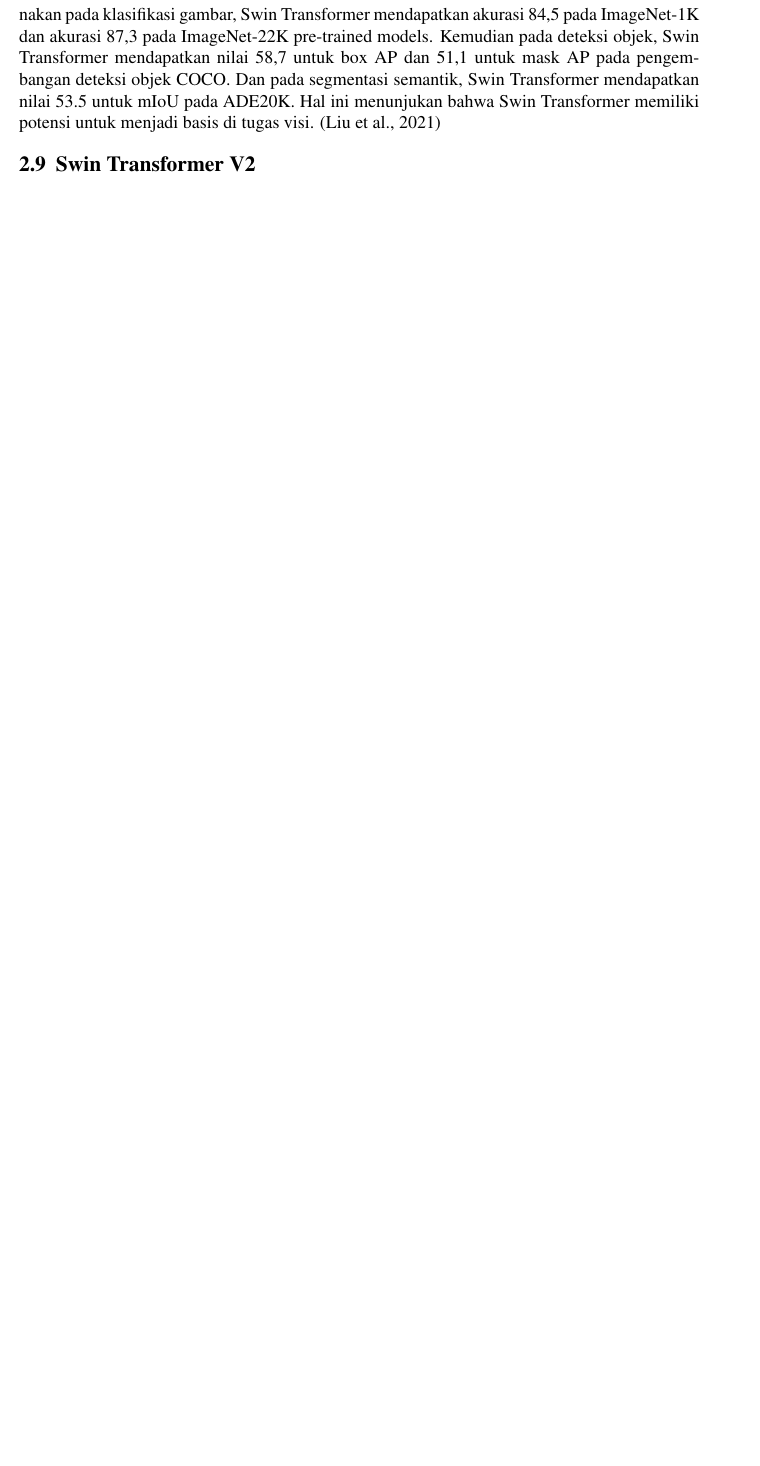
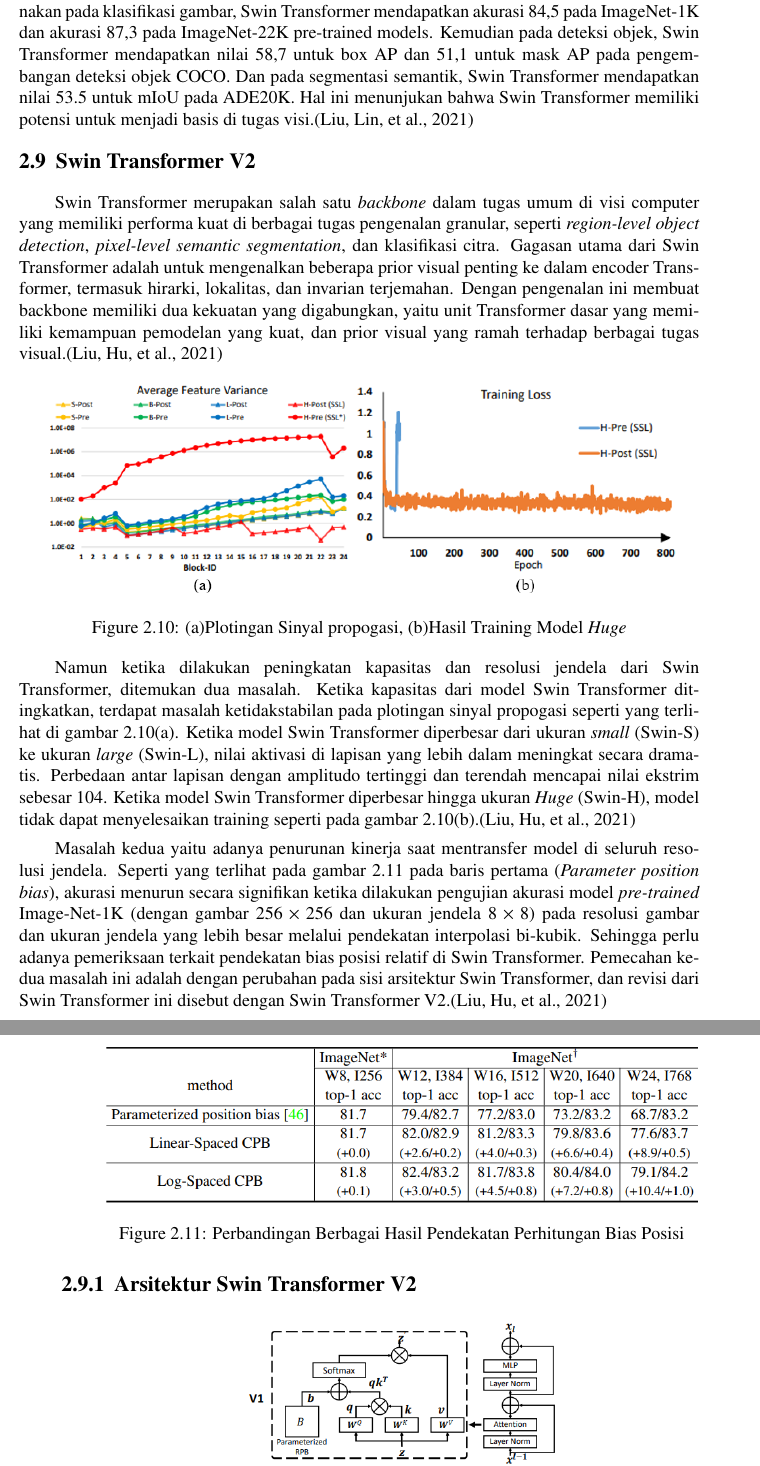
Before and after one commit to hnsfhrzi/BUKU-TA-V2, a LaTeX thesis (main.tex, which reads bab/2-tinjauan-pustaka.tex, pustaka/pustaka.bib): part of page 37 of 51 before the commit and two parts of pages 37 and 38 of 53 after it, the two joined at a grey line, cut so that both start at the same text, the shorter picture padded with empty space. Compiled offline with pdfLaTeX.

Commit message:
Penambahan SwinV2 dan gambar

```diff
--- a/bab/2-tinjauan-pustaka.tex
+++ b/bab/2-tinjauan-pustaka.tex
@@ -327,4 +327,39 @@ untuk menjadi basis di tugas visi. \parencite{Liu2021}
 \section{Swin Transformer V2}
 \label{sec:swintransformerv2}
 
+Swin Transformer merupakan salah satu \emph{backbone} dalam tugas umum di visi computer yang memiliki performa kuat di berbagai tugas pengenalan granular, seperti \emph{region-level object detection},
+\emph{pixel-level semantic segmentation}, dan klasifikasi citra. Gagasan utama dari Swin Transformer adalah untuk mengenalkan beberapa prior visual penting ke dalam encoder Transformer, termasuk hirarki,
+lokalitas, dan invarian terjemahan. Dengan pengenalan ini membuat backbone memiliki dua kekuatan yang digabungkan, yaitu unit Transformer dasar yang memiliki kemampuan pemodelan yang kuat, dan prior
+visual yang ramah terhadap berbagai tugas visual.\parencite{Liuv22021}
 
+\begin{figure}[ht]
+  \centering
+  % Nama dari file gambar yang diinputkan
+  \includegraphics[scale=0.9]{gambar/Issue Swin V1.png}
+  % Keterangan gambar yang diinputkan
+  \caption{(a)Plotingan Sinyal propogasi, (b)Hasil Training Model \emph{Huge}}
+  % Label referensi dari gambar yang diinputkan
+  \label{fig:plotingansinyalpropogasidanperbedaanhasiltrainingmodelhuge}
+\end{figure}
+
+Namun ketika dilakukan peningkatan kapasitas dan resolusi jendela dari Swin \linebreak Transformer, ditemukan dua masalah. Ketika kapasitas dari model Swin Transformer ditingkatkan, terdapat masalah ketidakstabilan
+pada plotingan sinyal propogasi seperti yang terlihat di gambar 2.10(a). Ketika model Swin Transformer diperbesar dari ukuran \emph{small} (Swin-S) ke ukuran \emph{large} (Swin-L), nilai aktivasi di lapisan
+yang lebih dalam meningkat secara dramatis. Perbedaan antar lapisan dengan amplitudo tertinggi dan terendah mencapai nilai ekstrim sebesar 104. Ketika model Swin Transformer diperbesar hingga ukuran
+\emph{Huge} (Swin-H), model tidak dapat menyelesaikan training seperti pada gambar 2.10(b).\parencite{Liuv22021}
+
+\begin{figure}[ht]
+  \centering
+  % Nama dari file gambar yang diinputkan
+  \includegraphics[scale=0.75]{gambar/Penurunan kinerja Swin v1.png}
+  % Keterangan gambar yang diinputkan
+  \caption{Perbandingan Berbagai Hasil Pendekatan Perhitungan Bias Posisi}
+  % Label referensi dari gambar yang diinputkan
+  \label{fig:perbandinganberbagaihasilpendekatanperhitunganbiasposisi}
+\end{figure}
+
+Masalah kedua yaitu adanya penurunan kinerja saat mentransfer model di seluruh resolusi jendela. Seperti yang terlihat pada gambar 2.11 pada baris pertama (\emph{Parameter position bias}), akurasi menurun secara
+signifikan ketika dilakukan pengujian akurasi model \emph{pre-trained} Image-Net-1K (dengan gambar \begin{math}256\times256\end{math} dan ukuran jendela \begin{math}8\times8\end{math}) pada resolusi gambar dan ukuran
+jendela yang lebih besar melalui pendekatan interpolasi bi-kubik. Sehingga perlu adanya pemeriksaan terkait pendekatan bias posisi relatif di Swin Transformer. Pemecahan kedua masalah ini adalah dengan perubahan
+pada sisi arsitektur Swin Transformer, dan revisi dari Swin Transformer ini disebut dengan Swin Transformer V2.\parencite{Liuv22021}
+
+\subsection{Arsitektur Swin Transformer V2}
--- a/pustaka/pustaka.bib
+++ b/pustaka/pustaka.bib
@@ -101,3 +106,7 @@ BibTex yang digunakan pada file ini.
+  year            = {2021},
+  doi             = {10.48550/arXiv.2111.09883},
+}
+
 @article{Kanaci2018,
   author          = {Ayta{\c{c}} Kanaci and Xiatian Zhu and Shaogang Gong},
   journal         = {CoRR},
```
Also changed, not shown: gambar/Issue Swin V1.png (added), gambar/Penurunan kinerja Swin v1.png (added), gambar/Perbedaan V1 V2.png (added), bab/2-tinjauan-pustaka.tex (57 more changed lines), pustaka/pustaka.bib (5 more changed lines).
